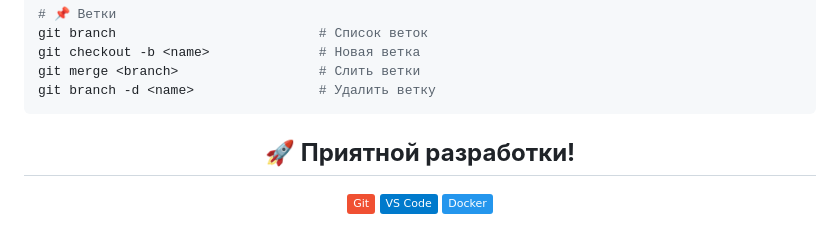
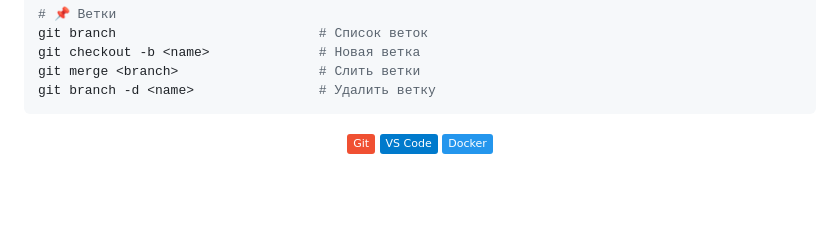
Before and after one commit to stepanchev/Taskly_Front, a Markdown page: README.md, the part around the change. Rendered like a GitHub page; badges without logos; blank space fills up the shorter version.

```diff
--- a/README.md
+++ b/README.md
@@ -207,7 +207,7 @@ git branch -d <name>                # Удалить ветку
 
 <div align="center">
 
-## 🚀 **Приятной разработки!**
+
 
 [![Git](https://img.shields.io/badge/Git-F05032?style=flat&logo=git&logoColor=white)](https://git-scm.com/)
 [![VS Code](https://img.shields.io/badge/VS_Code-007ACC?style=flat&logo=visual-studio-code&logoColor=white)](https://code.visualstudio.com/)
```
